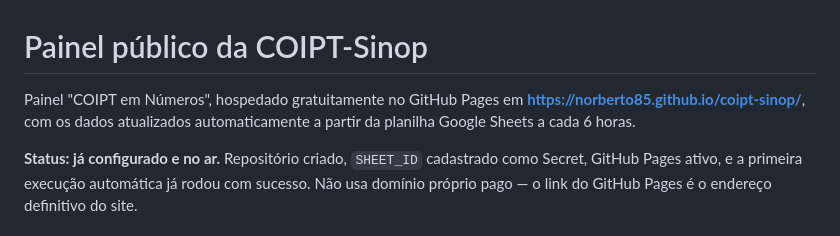
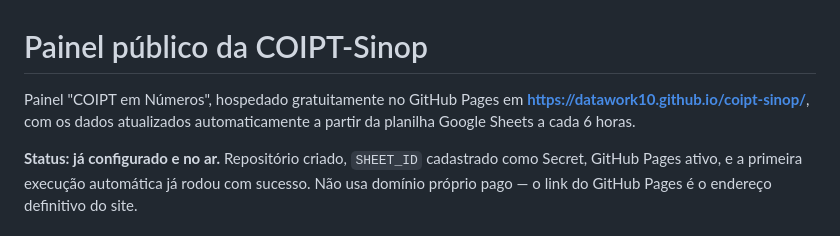
Before and after one commit to datawork10/coipt-sinop, a Markdown page: README.md, the part around the change. Rendered like a GitHub page.

Commit message:
docs: atualiza link do site após renomear usuário do GitHub
Co-Authored-By: Claude Sonnet 5 <noreply@anthropic.com>
Claude-Session: https://claude.ai/code/session_01XTD3Ck1RyVFH4p7qzNwvZc

```diff
--- a/README.md
+++ b/README.md
@@ -1,7 +1,7 @@
 # Painel público da COIPT-Sinop
 
 Painel "COIPT em Números", hospedado gratuitamente no GitHub Pages em
-**https://norberto85.github.io/coipt-sinop/**, com os dados atualizados
+**https://datawork10.github.io/coipt-sinop/**, com os dados atualizados
 automaticamente a partir da planilha Google Sheets a cada 6 horas.
 
 **Status: já configurado e no ar.** Repositório criado, `SHEET_ID` cadastrado
```
